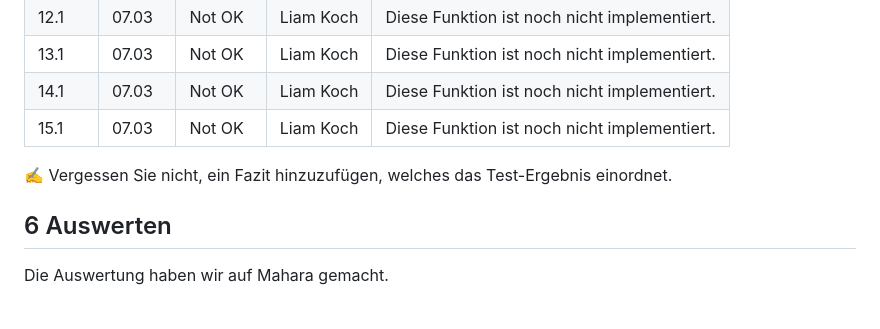
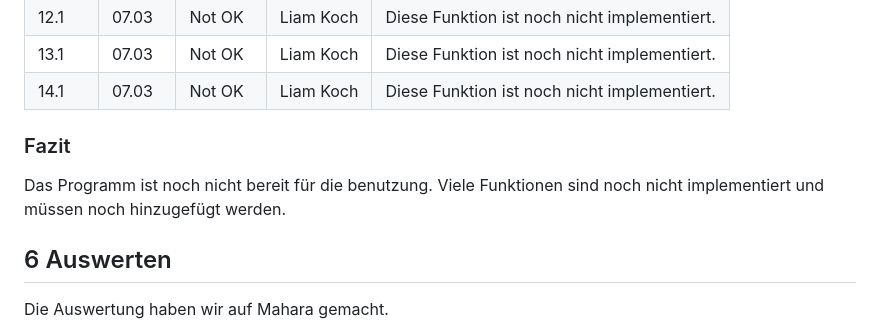
Before and after one commit to TigerL06/Kartenspiel_LA_ILA3_0130, a Markdown page: README.md, the part around the change. Drawn GitHub-style.

```diff
--- a/README.md
+++ b/README.md
@@ -138,9 +138,9 @@ Wir haben uns dazu entschieden, das Projekt gemäss der Planung umzusetzen.
 | 12.1  |    07.03  |     Not OK     |      Liam Koch  |Diese Funktion ist noch nicht implementiert. |
 | 13.1  |    07.03  |      Not OK    |      Liam Koch  | Diese Funktion ist noch nicht implementiert.|
 | 14.1  |    07.03  |     Not OK     |      Liam Koch  |Diese Funktion ist noch nicht implementiert. |
-| 15.1  |    07.03  |     Not OK    |      Liam Koch  | Diese Funktion ist noch nicht implementiert.|
 
-✍️ Vergessen Sie nicht, ein Fazit hinzuzufügen, welches das Test-Ergebnis einordnet.
+### Fazit
+Das Programm ist noch nicht bereit für die benutzung. Viele Funktionen sind noch nicht implementiert und müssen noch hinzugefügt werden.
 
 ## 6 Auswerten
 
```
